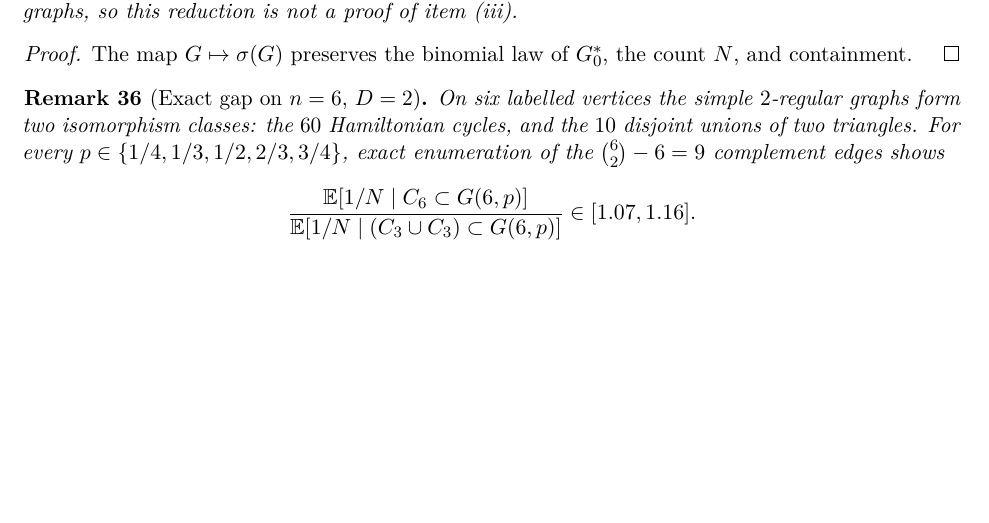
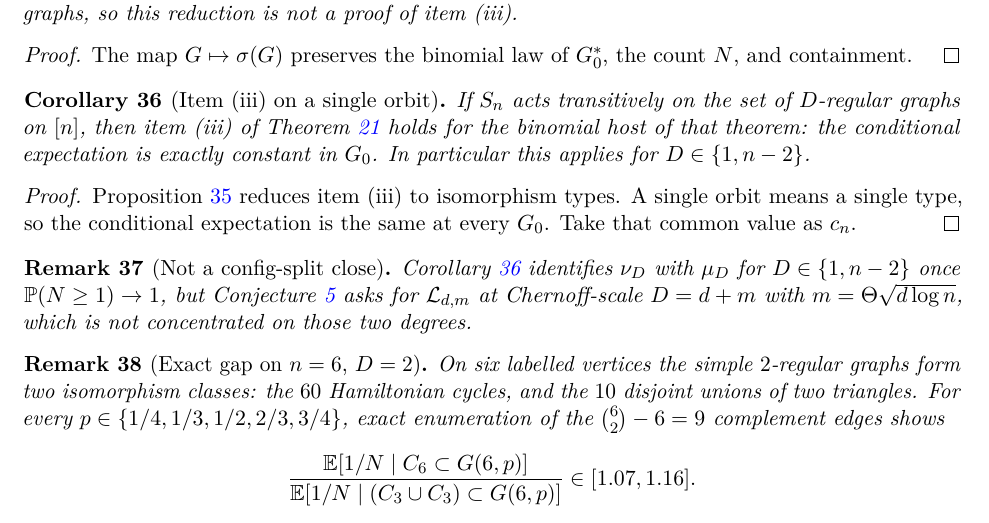
Before and after one commit to AgenticOp-io/regular-plus-one-monotonicity, a LaTeX paper (v2/paper/main.tex): part of page 12 of 22, cut so that both start at the same text, the shorter picture padded with empty space. Compiled offline with pdfLaTeX.

Commit message:
Record selection (iii) on single S_n orbits, and refresh wolfram ledger.

```diff
--- a/v2/paper/main.tex
+++ b/v2/paper/main.tex
@@ -974,6 +974,29 @@ The symmetric group does not identify the value across non-isomorphic
 The map \(G\mapsto\sigma(G)\) preserves the binomial law of \(G^*_0\), the count
 \(N\), and containment.
 \end{proof}
+
+\begin{corollary}[Item (iii) on a single orbit]
+\label{cor:iii-one-orbit}
+If \(S_n\) acts transitively on the set of \(D\)-regular graphs on \([n]\), then
+item~(iii) of Theorem~\ref{thm:selection-reduces} holds for the binomial host
+of that theorem: the conditional expectation is exactly constant in \(G_0\).
+In particular this applies for \(D\in\{1,n-2\}\).
+\end{corollary}
+
+\begin{proof}
+Proposition~\ref{prop:sn-orbit} reduces item~(iii) to isomorphism types.
+A single orbit means a single type, so the conditional expectation is the same
+at every \(G_0\). Take that common value as \(c_n\).
+\end{proof}
+
+\begin{remark}[Not a config-split close]
+\label{rem:iii-orbit-not-split}
+Corollary~\ref{cor:iii-one-orbit} identifies \(\nu_D\) with \(\mu_D\) for
+\(D\in\{1,n-2\}\) once \(\PP(N\ge 1)\to 1\), but
+Conjecture~\ref{conj:config-split} asks for \(\mathcal{L}_{d,m}\) at
+Chernoff-scale \(D=d+m\) with \(m=\Theta\sqrt{d\log n}\), which is not
+concentrated on those two degrees.
+\end{remark}
 
 \begin{remark}[Exact gap on \(n=6\), \(D=2\)]
 \label{rem:small-n-inv}
```
Also changed, not shown: v2/notes/wolfram-checks.md (+10 -0 lines).
